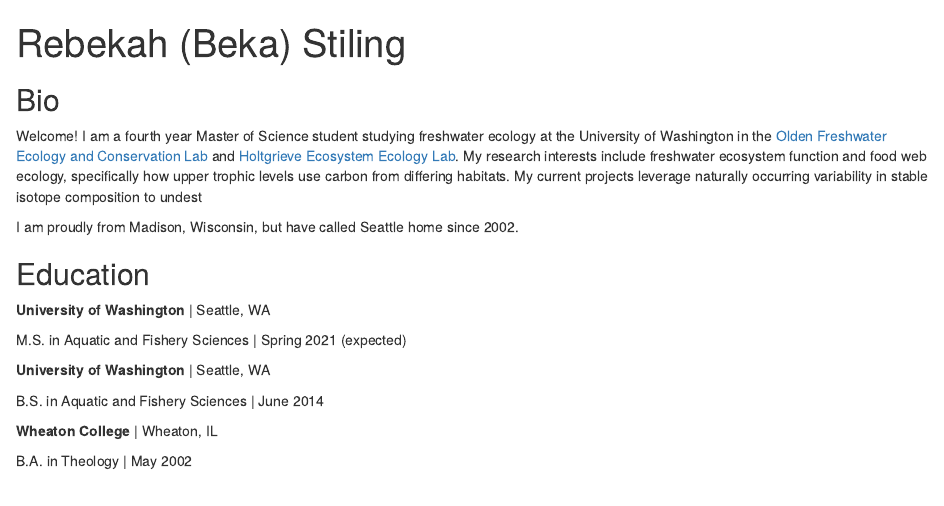
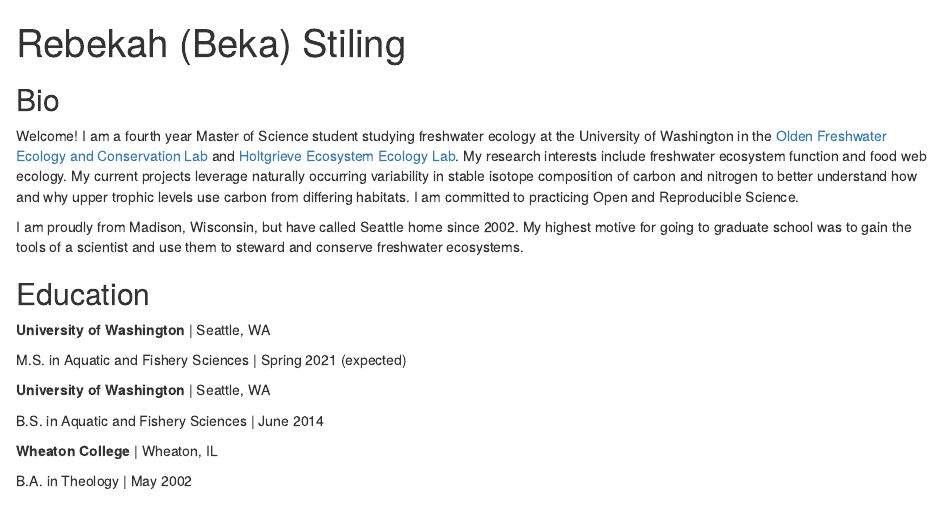
Before and after one commit to freshbeka/freshbeka.github.io, an R Markdown document (index.Rmd): the page in a window 1100 px wide, from its top. Rendered offline with R 4.5, knitr and Pandoc, with nearby package versions; drawn as R Markdown's standard HTML page in place of the format the file asks for.

Commit message:
edit bio change photo

```diff
--- a/index.Rmd
+++ b/index.Rmd
@@ -1,6 +1,6 @@
 ---
 title: "Rebekah (Beka) Stiling"
-image: "BekaFace.jpg"
+image: "BekaFacesq.jpg"
 links:
   - label: Twitter
     url: "https://twitter.com/freshbeka"
@@ -14,9 +14,9 @@ output:
 
 ## Bio
 
-Welcome! I am a fourth year Master of Science student studying freshwater ecology at the University of Washington in the [Olden Freshwater Ecology and Conservation Lab](http://depts.washington.edu/oldenlab/) and [Holtgrieve Ecosystem Ecology Lab](http://holtgrievelab.uw.edu/). My research interests include freshwater ecosystem function and food web ecology, specifically how upper trophic levels use carbon from differing habitats. My current projects leverage naturally occurring variability in stable isotope composition to undest
+Welcome! I am a fourth year Master of Science student studying freshwater ecology at the University of Washington in the [Olden Freshwater Ecology and Conservation Lab](http://depts.washington.edu/oldenlab/) and [Holtgrieve Ecosystem Ecology Lab](http://holtgrievelab.uw.edu/). My research interests include freshwater ecosystem function and food web ecology. My current projects leverage naturally occurring variability in stable isotope composition of carbon and nitrogen to better understand how and why upper trophic levels use carbon from differing habitats. I am committed to practicing Open and Reproducible Science.
 
-I am proudly from Madison, Wisconsin, but have called Seattle home since 2002.
+I am proudly from Madison, Wisconsin, but have called Seattle home since 2002. My highest motive for going to graduate school was to gain the tools of a scientist and use them to steward and conserve freshwater ecosystems.
 
 ## Education
 
```
Also changed, not shown: BekaFacesq.jpeg (added), index.html.
